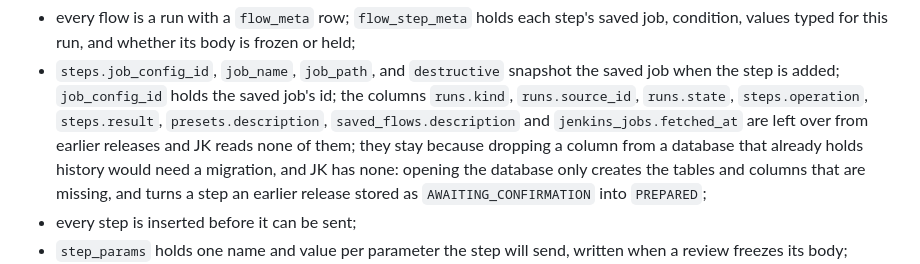
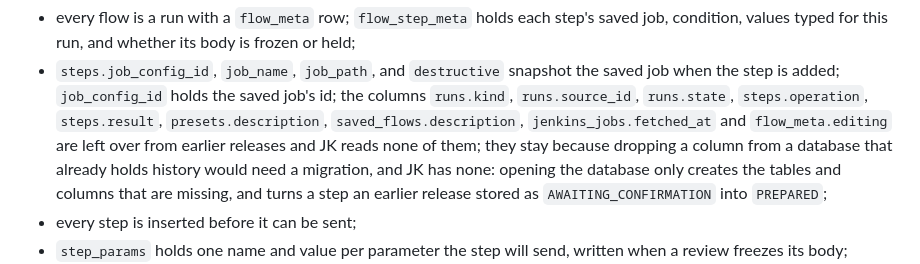
Before and after one commit to yauhen-vavilkin/jk, a Markdown page: spec.md, the part around the change. GitHub-like rendering.

```diff
--- a/spec.md
+++ b/spec.md
@@ -296,8 +296,8 @@ that only adds tables keeps the run history:
 - `steps.job_config_id`, `job_name`, `job_path`, and `destructive` snapshot the
   saved job when the step is added; `job_config_id` holds the saved job's id;
   the columns `runs.kind`, `runs.source_id`, `runs.state`, `steps.operation`,
-  `steps.result`, `presets.description`, `saved_flows.description` and
-  `jenkins_jobs.fetched_at` are left over from earlier releases and JK reads
+  `steps.result`, `presets.description`, `saved_flows.description`,
+  `jenkins_jobs.fetched_at` and `flow_meta.editing` are left over from earlier releases and JK reads
   none of them; they stay because dropping a column from a database that already
   holds history would need a migration, and JK has none: opening the database
   only creates the tables and columns that are missing, and turns a step an
```
Also changed, not shown: README.md (+4 -4 lines), design/UI_DESIGN.md (+7 -5 lines), docs/images/board.jpg, 13 other files.
